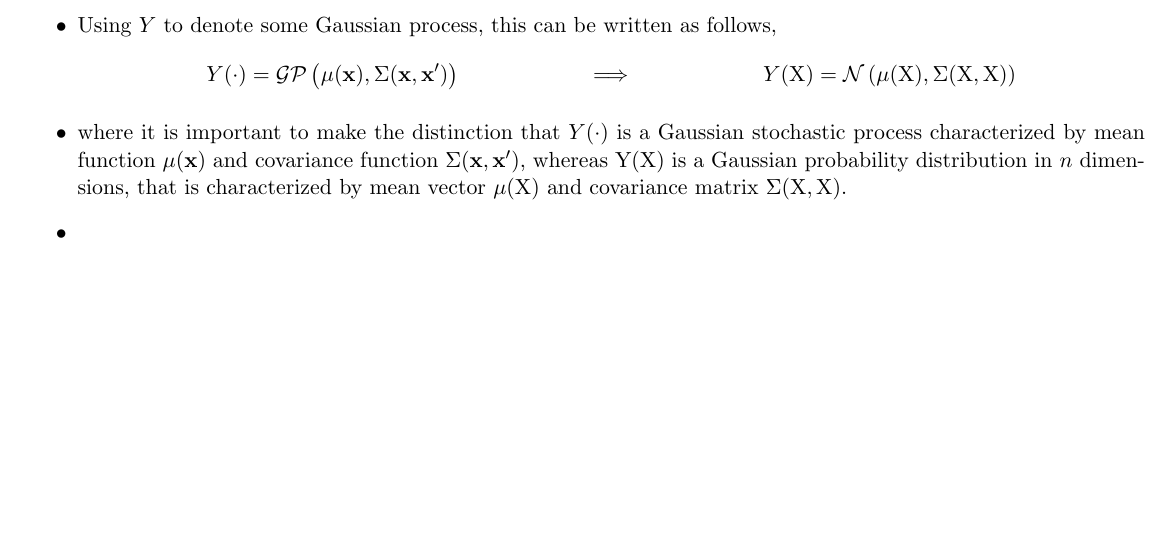
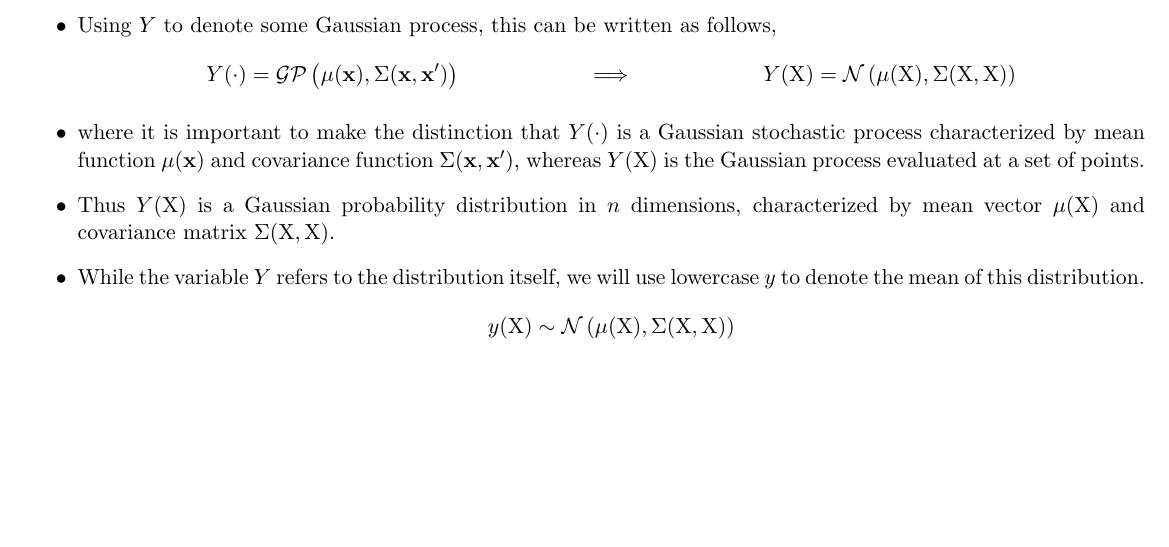
Before and after one commit to aewiens/ARGP, a LaTeX document (tex/ordinary-gp/ordinary_gp.tex): part of the page, cut so that both start at the same text. Compiled offline with pdfLaTeX.

Commit message:
Wednesday additions to ordinary notes

```diff
--- a/tex/ordinary-gp/ordinary_gp.tex
+++ b/tex/ordinary-gp/ordinary_gp.tex
@@ -33,10 +33,22 @@ follows,
 \end{align*}
 \item where it is important to make the distinction that $Y(\cdot)$ is a
 Gaussian stochastic process characterized by mean function $\mu(\mathbf{x})$
-and covariance function $\Sigma(\mathbf{x}, \mathbf{x'})$, whereas Y(X) is a
-Gaussian probability distribution in $n$ dimensions, that is characterized by
-mean vector $\mu(\mathrm{X})$ and covariance matrix $\Sigma(\mathrm{X, X})$.
-\item
+and covariance function $\Sigma(\mathbf{x}, \mathbf{x'})$, whereas $Y$(X) is
+the Gaussian process evaluated at a set of points.
+\item Thus $Y$(X) is a Gaussian probability distribution in $n$ dimensions,
+characterized by mean vector $\mu(\mathrm{X})$ and covariance matrix
+$\Sigma(\mathrm{X, X})$.
+\item While the variable $Y$ refers to the distribution itself, we will use
+lowercase $y$ to denote the mean of this distribution.
+\begin{equation*}
+	y(\mathrm{X})
+\sim
+	\mathcal{N}
+	\left(
+		\mu(\mathrm{X}),
+		\Sigma(\mathrm{X, X})
+	\right)
+\end{equation*}
 \end{itemize}
 
 \end{document}
```
Also changed, not shown: 1 other file.
